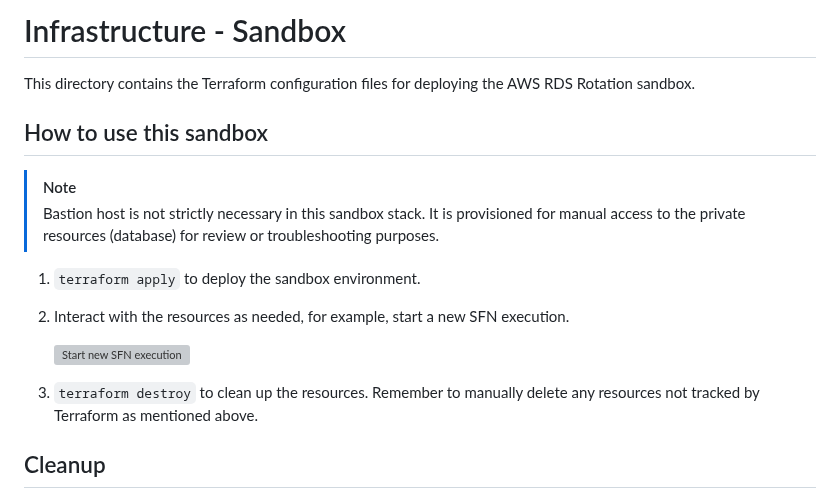
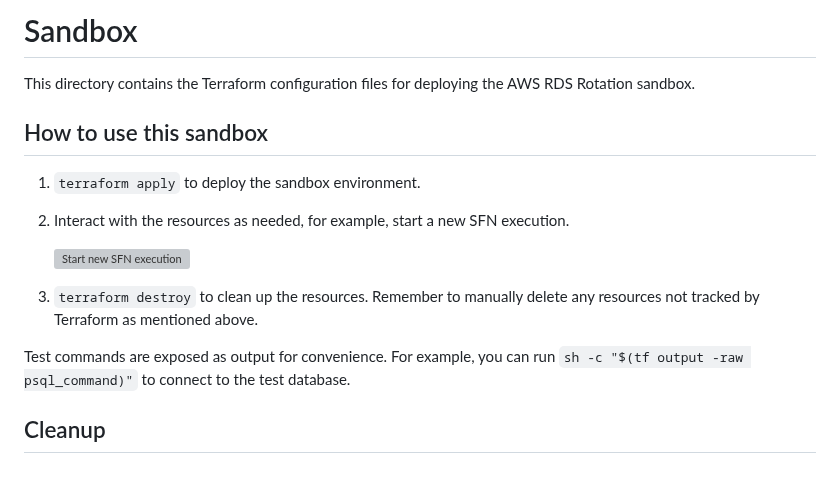
Before and after one commit to lasuillard/aws-rds-rotation, a Markdown page: infrastructure/sandbox/README.md, the part around the change. Rendered like a GitHub page; grey boxes are pictures that could not be loaded.

```diff
--- a/infrastructure/sandbox/README.md
+++ b/infrastructure/sandbox/README.md
@@ -1,11 +1,8 @@
-# Infrastructure - Sandbox
+# Sandbox
 
 This directory contains the Terraform configuration files for deploying the AWS RDS Rotation sandbox.
 
 ## How to use this sandbox
-
-> [!NOTE]
-> Bastion host is not strictly necessary in this sandbox stack. It is provisioned for manual access to the private resources (database) for review or troubleshooting purposes.
 
 1. `terraform apply` to deploy the sandbox environment.
 
@@ -14,6 +11,8 @@ This directory contains the Terraform configuration files for deploying the AWS
     ![Start new SFN execution](./docs/start-new-sfn-execution.png)
 
 3. `terraform destroy` to clean up the resources. Remember to manually delete any resources not tracked by Terraform as mentioned above.
+
+Test commands are exposed as output for convenience. For example, you can run `sh -c "$(tf output -raw psql_command)"` to connect to the test database.
 
 ## Cleanup
 
```
Also changed, not shown: README.md (+51 -0 lines), infrastructure/setup/README.md (+1 -1 lines), docs/stepfunctions-graph.png (added), 3 other files.
